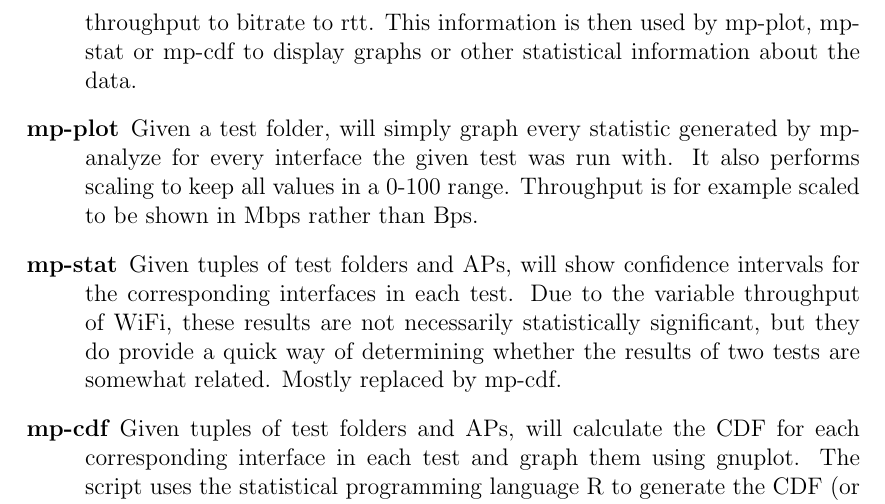
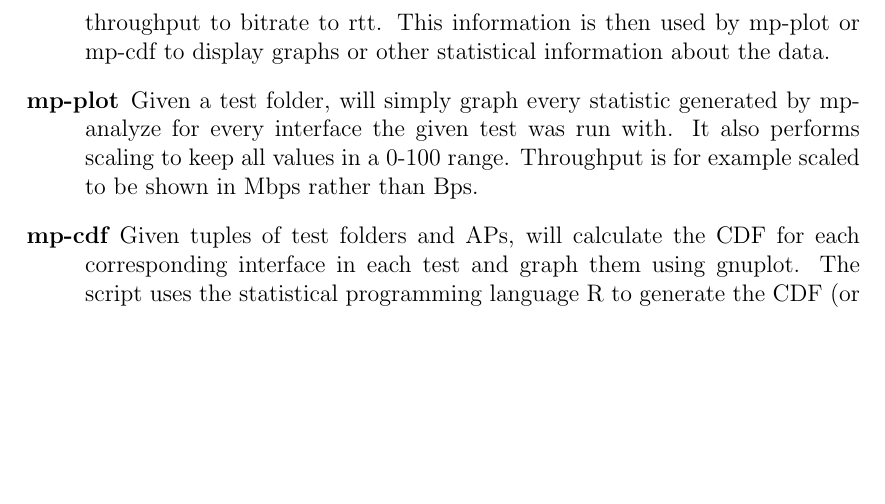
Before and after one commit to jamesbarlow/mptcp, a LaTeX paper (report/report.tex): part of page 4 of 5, cut so that both start at the same text, the shorter picture padded with empty space. Compiled offline with pdfLaTeX.

Commit message:
Remove mp-stat

```diff
--- a/report/report.tex
+++ b/report/report.tex
@@ -102,19 +102,13 @@ them as an indicator of which server will be used for tests.
     Given a test directory created by mp-run or mp-int, mp-analyze will extract
     information from various log files and output a simple space-separated file
     for each interface (and a total) with values for everything from throughput
-    to bitrate to rtt. This information is then used by mp-plot, mp-stat or
-    mp-cdf to display graphs or other statistical information about the data.
+    to bitrate to rtt. This information is then used by mp-plot or mp-cdf to
+    display graphs or other statistical information about the data.
   \item[mp-plot]
     Given a test folder, will simply graph every statistic generated by
     mp-analyze for every interface the given test was run with. It also performs
     scaling to keep all values in a 0-100 range. Throughput is for example
     scaled to be shown in Mbps rather than Bps.
-  \item[mp-stat]
-    Given tuples of test folders and APs, will show confidence intervals for the
-    corresponding interfaces in each test. Due to the variable throughput of
-    WiFi, these results are not necessarily statistically significant, but they
-    do provide a quick way of determining whether the results of two tests are
-    somewhat related. Mostly replaced by mp-cdf.
   \item[mp-cdf]
     Given tuples of test folders and APs, will calculate the CDF for each
     corresponding interface in each test and graph them using gnuplot. The
```
Also changed, not shown: 2 other files.
